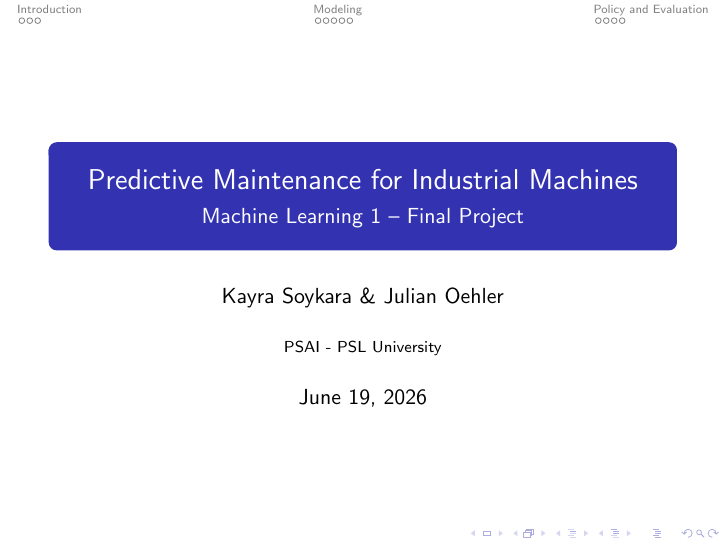
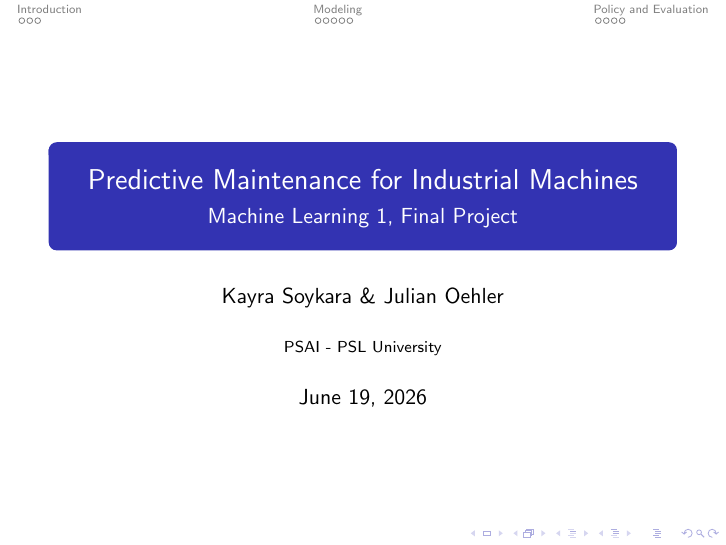
Before and after one commit to julianxbloom/ML-final-project, LaTeX slides (slides/slides.tex): page 1 of 13. Compiled offline with pdfLaTeX.

Commit message:
improved slides

```diff
--- a/slides/slides.tex
+++ b/slides/slides.tex
@@ -6,7 +6,7 @@
 \setbeamercolor{section in head/foot}{bg=white, fg=black}
 
 \title{Predictive Maintenance for Industrial Machines}
-\subtitle{Machine Learning 1 -- Final Project}
+\subtitle{Machine Learning 1, Final Project}
 \author{Kayra Soykara \& Julian Oehler}
 \institute{PSAI - PSL University}
 \date{June 19, 2026}
```
Also changed, not shown: slides/slides.pdf, 4 other files.
